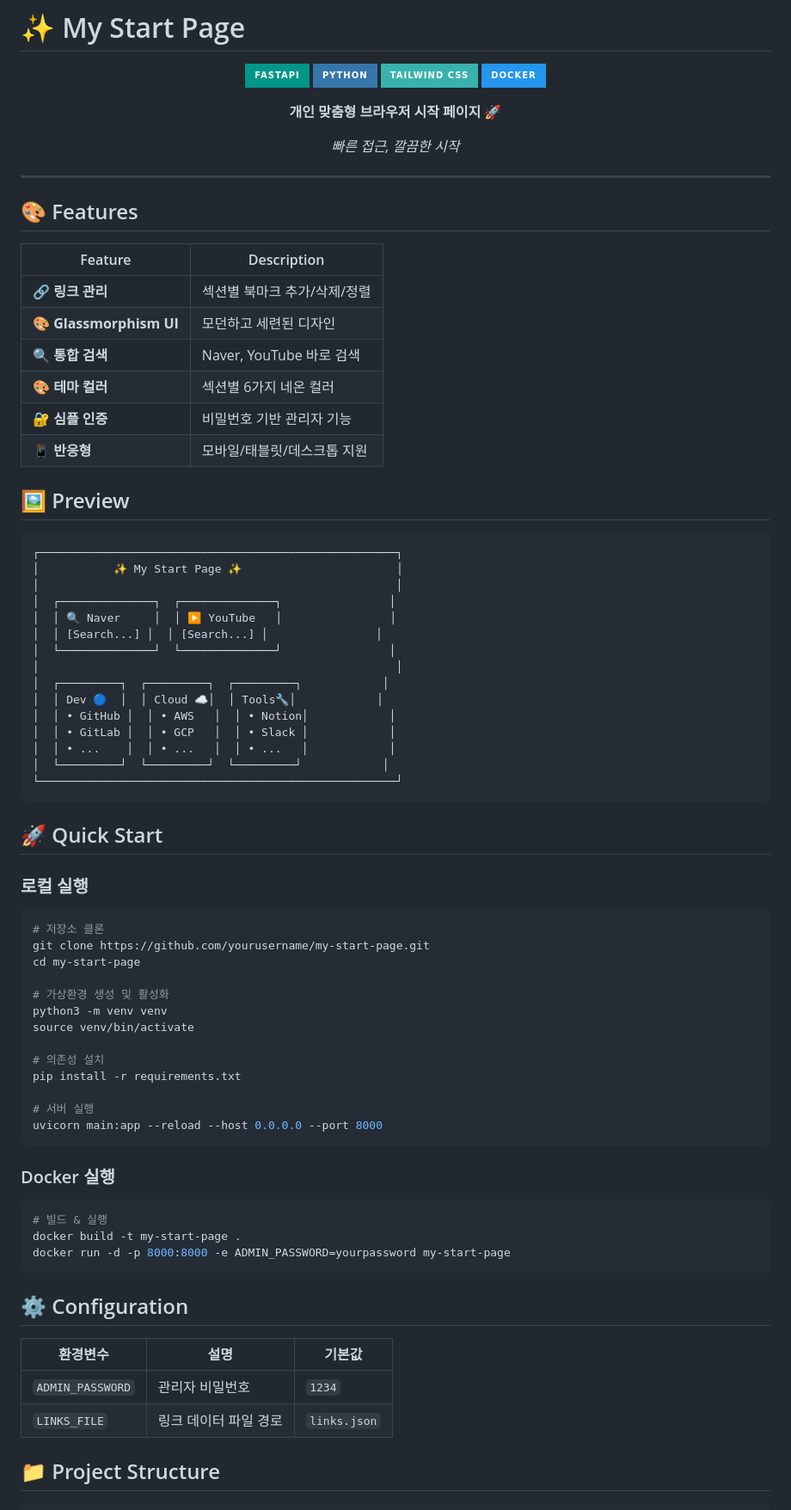
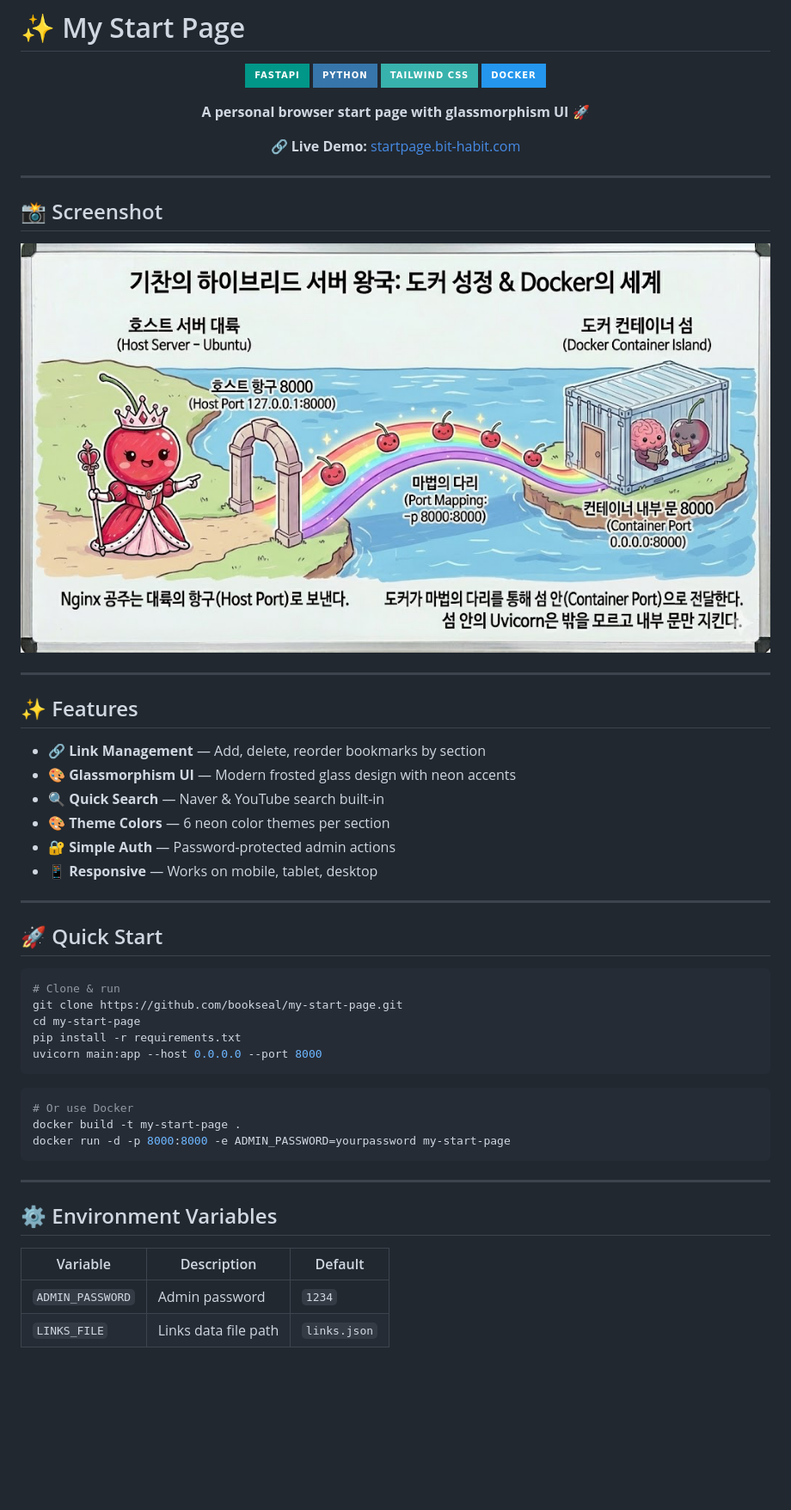
Before and after one commit to bookseal/my-start-page, a Markdown page: README.md, the part around the change printed below. Shown: that part at 86% size. GitHub-like rendering; pictures changed too: screenshot.png (added); badges without logos; blank space fills up the shorter version.

Commit message:
📝 Update README: English version with screenshot & live demo link

````diff
--- a/README.md
+++ b/README.md
@@ -7,79 +7,53 @@
 ![Tailwind CSS](https://img.shields.io/badge/Tailwind_CSS-38B2AC?style=for-the-badge&logo=tailwind-css&logoColor=white)
 ![Docker](https://img.shields.io/badge/Docker-2496ED?style=for-the-badge&logo=docker&logoColor=white)
 
-**개인 맞춤형 브라우저 시작 페이지** 🚀
+**A personal browser start page with glassmorphism UI** 🚀
 
-*빠른 접근, 깔끔한 시작*
+🔗 **Live Demo:** [startpage.bit-habit.com](https://startpage.bit-habit.com)
 
 </div>
 
 ---
 
-## 🎨 Features
+## 📸 Screenshot
 
-| Feature | Description |
-|---------|-------------|
-| 🔗 **링크 관리** | 섹션별 북마크 추가/삭제/정렬 |
-| 🎨 **Glassmorphism UI** | 모던하고 세련된 디자인 |
-| 🔍 **통합 검색** | Naver, YouTube 바로 검색 |
-| 🎨 **테마 컬러** | 섹션별 6가지 네온 컬러 |
-| 🔐 **심플 인증** | 비밀번호 기반 관리자 기능 |
-| 📱 **반응형** | 모바일/태블릿/데스크톱 지원 |
+![My Start Page Screenshot](screenshot.png)
 
-## 🖼️ Preview
+---
 
-```
-┌─────────────────────────────────────────────────────┐
-│           ✨ My Start Page ✨                       │
-│                                                     │
-│  ┌──────────────┐  ┌──────────────┐                │
-│  │ 🔍 Naver     │  │ ▶️ YouTube   │                │
-│  │ [Search...] │  │ [Search...] │                │
-│  └──────────────┘  └──────────────┘                │
-│                                                     │
-│  ┌─────────┐  ┌─────────┐  ┌─────────┐            │
-│  │ Dev 🔵  │  │ Cloud ☁️│  │ Tools🔧│            │
-│  │ • GitHub │  │ • AWS   │  │ • Notion│            │
-│  │ • GitLab │  │ • GCP   │  │ • Slack │            │
-│  │ • ...    │  │ • ...   │  │ • ...   │            │
-│  └─────────┘  └─────────┘  └─────────┘            │
-└─────────────────────────────────────────────────────┘
-```
+## ✨ Features
+
+- 🔗 **Link Management** — Add, delete, reorder bookmarks by section
+- 🎨 **Glassmorphism UI** — Modern frosted glass design with neon accents
+- 🔍 **Quick Search** — Naver & YouTube search built-in
+- 🎨 **Theme Colors** — 6 neon color themes per section
+- 🔐 **Simple Auth** — Password-protected admin actions
+- 📱 **Responsive** — Works on mobile, tablet, desktop
+
+---
 
 ## 🚀 Quick Start
 
-### 로컬 실행
+```bash
+# Clone & run
+git clone https://github.com/bookseal/my-start-page.git
+cd my-start-page
+pip install -r requirements.txt
+uvicorn main:app --host 0.0.0.0 --port 8000
+```
 
 ```bash
-# 저장소 클론
-git clone https://github.com/yourusername/my-start-page.git
-cd my-start-page
-
-# 가상환경 생성 및 활성화
-python3 -m venv venv
-source venv/bin/activate
-
-# 의존성 설치
-pip install -r requirements.txt
-
-# 서버 실행
-uvicorn main:app --reload --host 0.0.0.0 --port 8000
-```
-
-### Docker 실행
-
-```bash
-# 빌드 & 실행
+# Or use Docker
 docker build -t my-start-page .
 docker run -d -p 8000:8000 -e ADMIN_PASSWORD=yourpassword my-start-page
 ```
 
-## ⚙️ Configuration
+---
 
-| 환경변수 | 설명 | 기본값 |
-|----------|------|--------|
-| `ADMIN_PASSWORD` | 관리자 비밀번호 | `1234` |
-| `LINKS_FILE` | 링크 데이터 파일 경로 | `links.json` |
+## ⚙️ Environment Variables
 
-## 📁 Project Structure
+| Variable | Description | Default |
+|----------|-------------|---------|
+| `ADMIN_PASSWORD` | Admin password | `1234` |
+| `LINKS_FILE` | Links data file path | `links.json` |
 
````
Also changed, not shown: other parts of README.md (+4 -37 lines).
